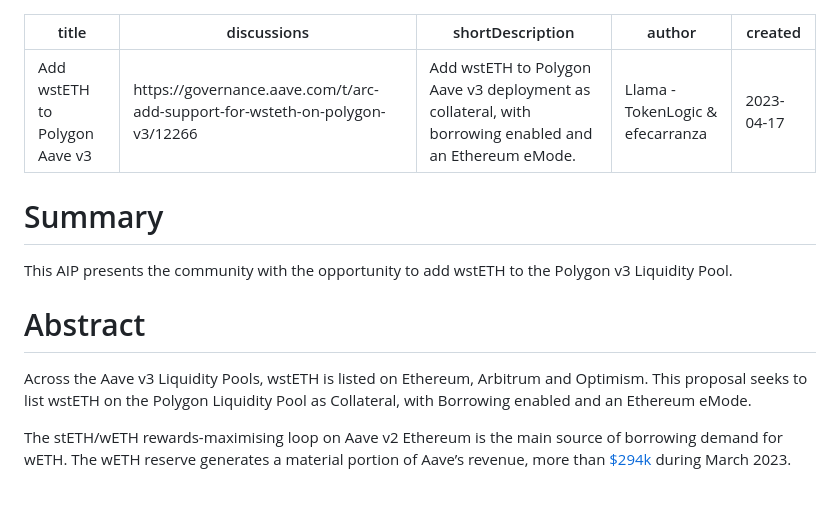
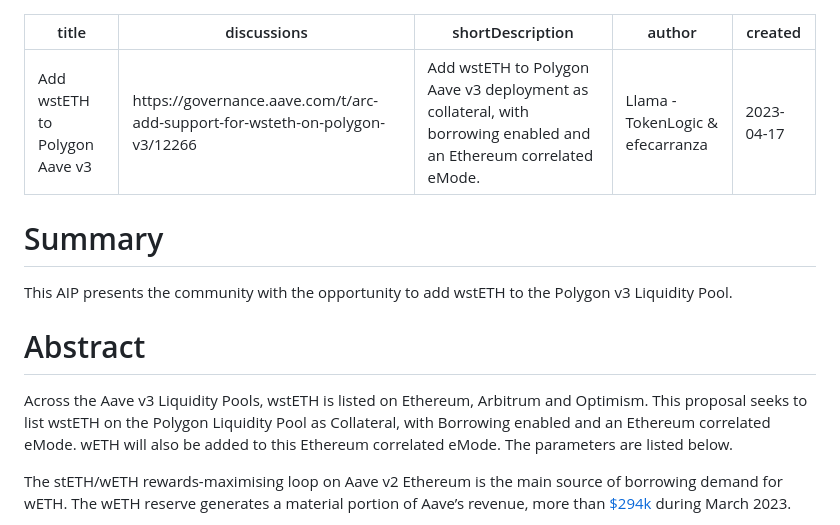
Before and after one commit to aave/aip, a Markdown page: content/aips/WSTETH-POLYGON-LISTING.md, the part around the change. Drawn GitHub-style; blank space fills up the shorter version.

```diff
--- a/content/aips/WSTETH-POLYGON-LISTING.md
+++ b/content/aips/WSTETH-POLYGON-LISTING.md
@@ -1,7 +1,7 @@
 ---
 title: Add wstETH to Polygon Aave v3
 discussions: https://governance.aave.com/t/arc-add-support-for-wsteth-on-polygon-v3/12266
-shortDescription: Add wstETH to Polygon Aave v3 deployment as collateral, with borrowing enabled and an Ethereum eMode.
+shortDescription: Add wstETH to Polygon Aave v3 deployment as collateral, with borrowing enabled and an Ethereum correlated eMode.
 author: Llama - TokenLogic & efecarranza
 created: 2023-04-17
 ---
@@ -12,7 +12,7 @@ This AIP presents the community with the opportunity to add wstETH to the Polygo
 
 # Abstract
 
-Across the Aave v3 Liquidity Pools, wstETH is listed on Ethereum, Arbitrum and Optimism. This proposal seeks to list wstETH on the Polygon Liquidity Pool as Collateral, with Borrowing enabled and an Ethereum eMode.
+Across the Aave v3 Liquidity Pools, wstETH is listed on Ethereum, Arbitrum and Optimism. This proposal seeks to list wstETH on the Polygon Liquidity Pool as Collateral, with Borrowing enabled and an Ethereum correlated eMode. wETH will also be added to this Ethereum correlated eMode. The parameters are listed below.
 
 The stETH/wETH rewards-maximising loop on Aave v2 Ethereum is the main source of borrowing demand for wETH. The wETH reserve generates a material portion of Aave’s revenue, more than [$294k](https://dune.com/llama/Aave-ETH-Market-Parameters-Simulation) during March 2023.
 
```
